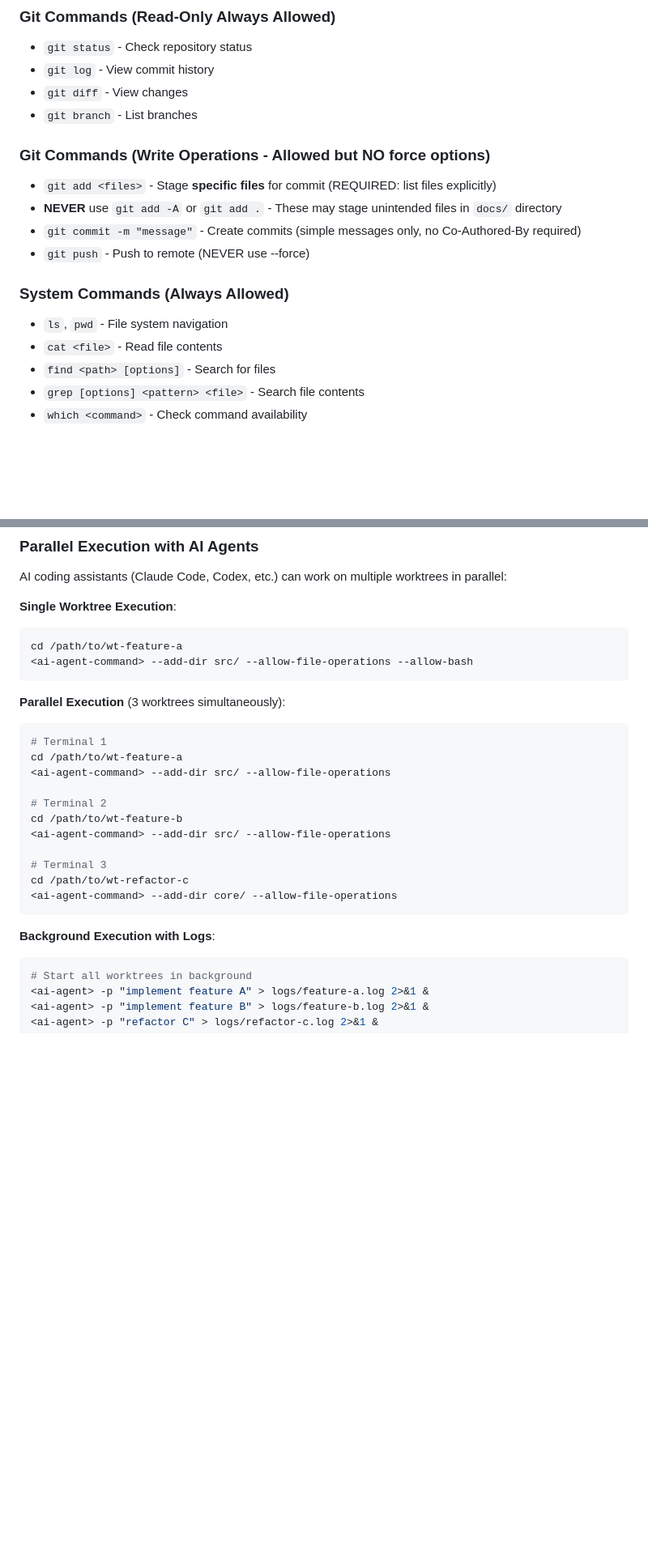
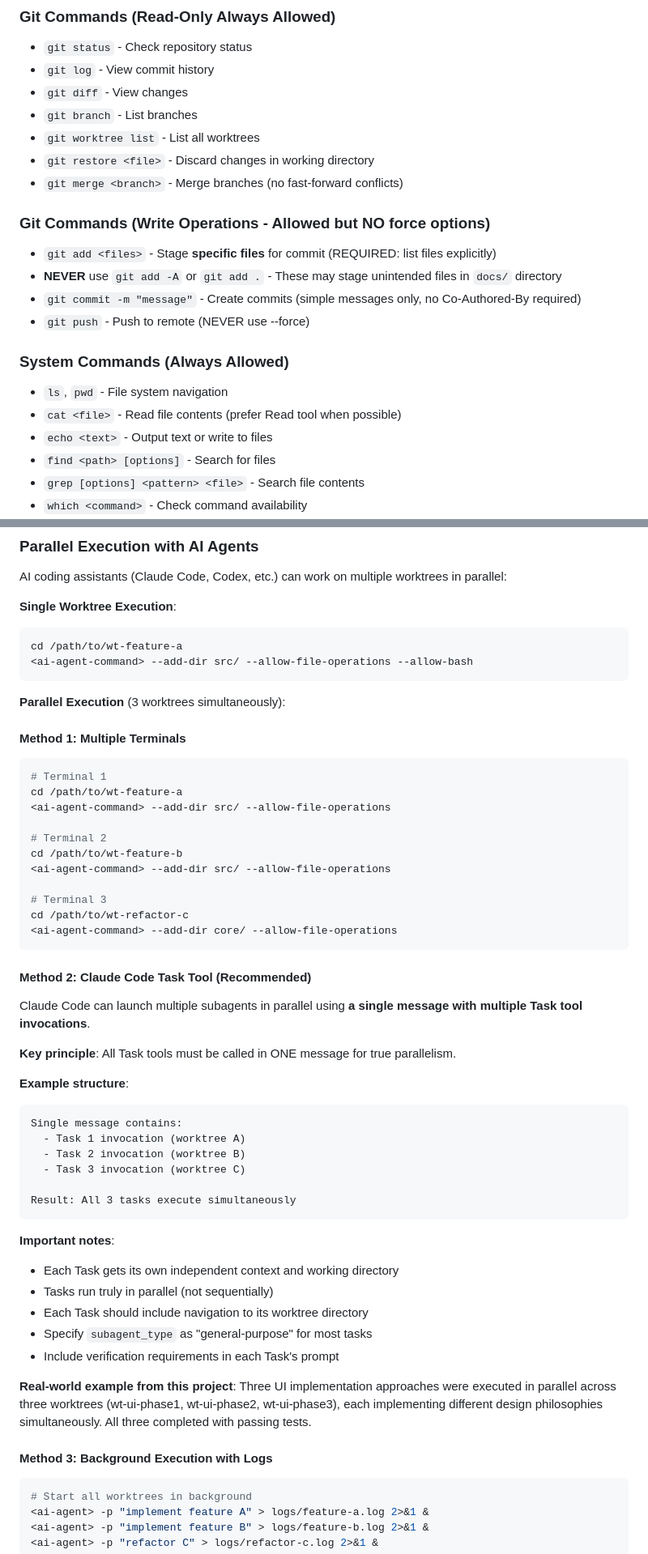
Before and after one commit to DAShaikh10/Re-prod, a Markdown page: AGENTS.md, 2 parts joined by grey strips. Shown at 81% size. GitHub-like rendering; blank space fills up the shorter version.

````diff
--- a/AGENTS.md
+++ b/AGENTS.md
@@ -65,6 +65,9 @@ When working with this repository, AI agents have permission to execute the foll
 - `git log` - View commit history
 - `git diff` - View changes
 - `git branch` - List branches
+- `git worktree list` - List all worktrees
+- `git restore <file>` - Discard changes in working directory
+- `git merge <branch>` - Merge branches (no fast-forward conflicts)
 
 ### Git Commands (Write Operations - Allowed but NO force options)
 - `git add <files>` - Stage **specific files** for commit (REQUIRED: list files explicitly)
@@ -74,7 +77,8 @@ When working with this repository, AI agents have permission to execute the foll
 
 ### System Commands (Always Allowed)
 - `ls`, `pwd` - File system navigation
-- `cat <file>` - Read file contents
+- `cat <file>` - Read file contents (prefer Read tool when possible)
+- `echo <text>` - Output text or write to files
 - `find <path> [options]` - Search for files
 - `grep [options] <pattern> <file>` - Search file contents
 - `which <command>` - Check command availability
@@ -175,6 +179,8 @@ cd /path/to/wt-feature-a
 ```
 
 **Parallel Execution** (3 worktrees simultaneously):
+
+#### Method 1: Multiple Terminals
 ```bash
 # Terminal 1
 cd /path/to/wt-feature-a
@@ -189,7 +195,33 @@ cd /path/to/wt-refactor-c
 <ai-agent-command> --add-dir core/ --allow-file-operations
 ```
 
-**Background Execution with Logs**:
+#### Method 2: Claude Code Task Tool (Recommended)
+
+Claude Code can launch multiple subagents in parallel using **a single message with multiple Task tool invocations**.
+
+**Key principle**: All Task tools must be called in ONE message for true parallelism.
+
+**Example structure**:
+```
+Single message contains:
+  - Task 1 invocation (worktree A)
+  - Task 2 invocation (worktree B)
+  - Task 3 invocation (worktree C)
+
+Result: All 3 tasks execute simultaneously
+```
+
+**Important notes**:
+- Each Task gets its own independent context and working directory
+- Tasks run truly in parallel (not sequentially)
+- Each Task should include navigation to its worktree directory
+- Specify `subagent_type` as "general-purpose" for most tasks
+- Include verification requirements in each Task's prompt
+
+**Real-world example from this project**:
+Three UI implementation approaches were executed in parallel across three worktrees (wt-ui-phase1, wt-ui-phase2, wt-ui-phase3), each implementing different design philosophies simultaneously. All three completed with passing tests.
+
+#### Method 3: Background Execution with Logs
 ```bash
 # Start all worktrees in background
 <ai-agent> -p "implement feature A" > logs/feature-a.log 2>&1 &
````
Also changed, not shown: CLAUDE.md (+39 -0 lines).
